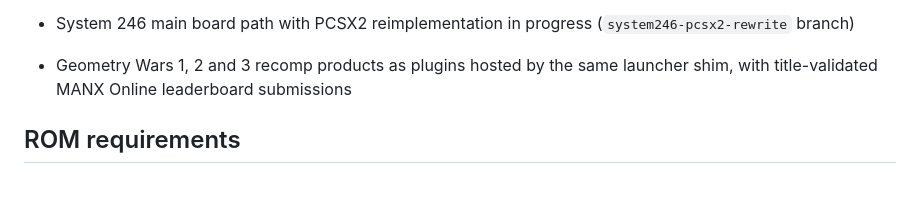
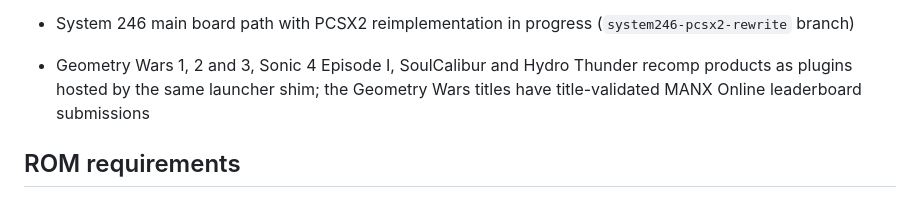
Before and after one commit to CrownParkComputing/WhittyArcade, a Markdown page: README.md, the part around the change. Rendered like a GitHub page.

Commit message:
Document promoted Xbox recomp plugins

```diff
--- a/README.md
+++ b/README.md
@@ -120,8 +120,9 @@ Implemented and tested (most relevant items; full list in `docs/`):
 
 - System 246 main board path with PCSX2 reimplementation in progress
   (`system246-pcsx2-rewrite` branch)
-- Geometry Wars 1, 2 and 3 recomp products as plugins hosted by the same
-  launcher shim, with title-validated MANX Online leaderboard submissions
+- Geometry Wars 1, 2 and 3, Sonic 4 Episode I, SoulCalibur and Hydro Thunder
+  recomp products as plugins hosted by the same launcher shim; the Geometry
+  Wars titles have title-validated MANX Online leaderboard submissions
 
 ## ROM requirements
 
```
Also changed, not shown: docs/adding_games_and_boards.md (+6 -0 lines).
